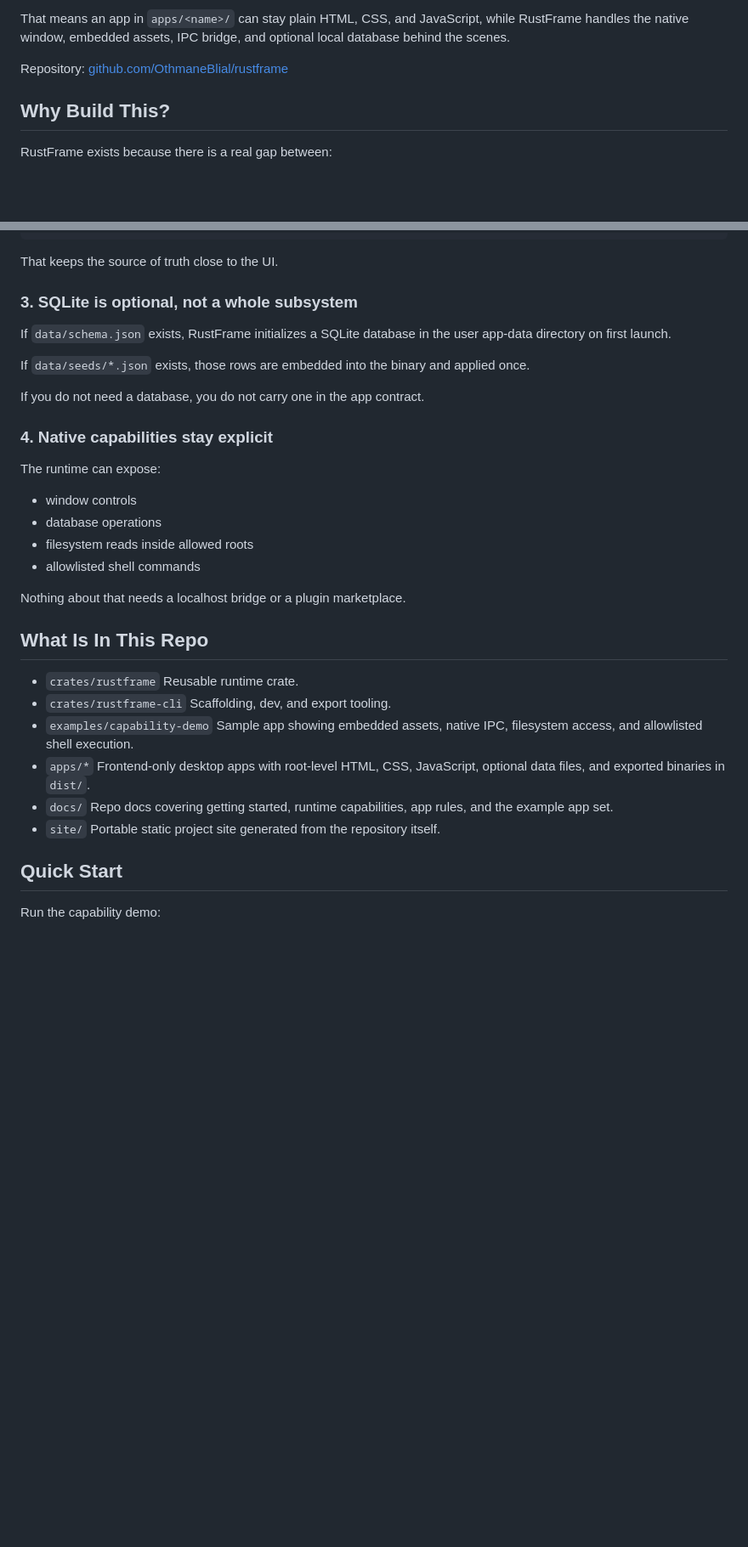
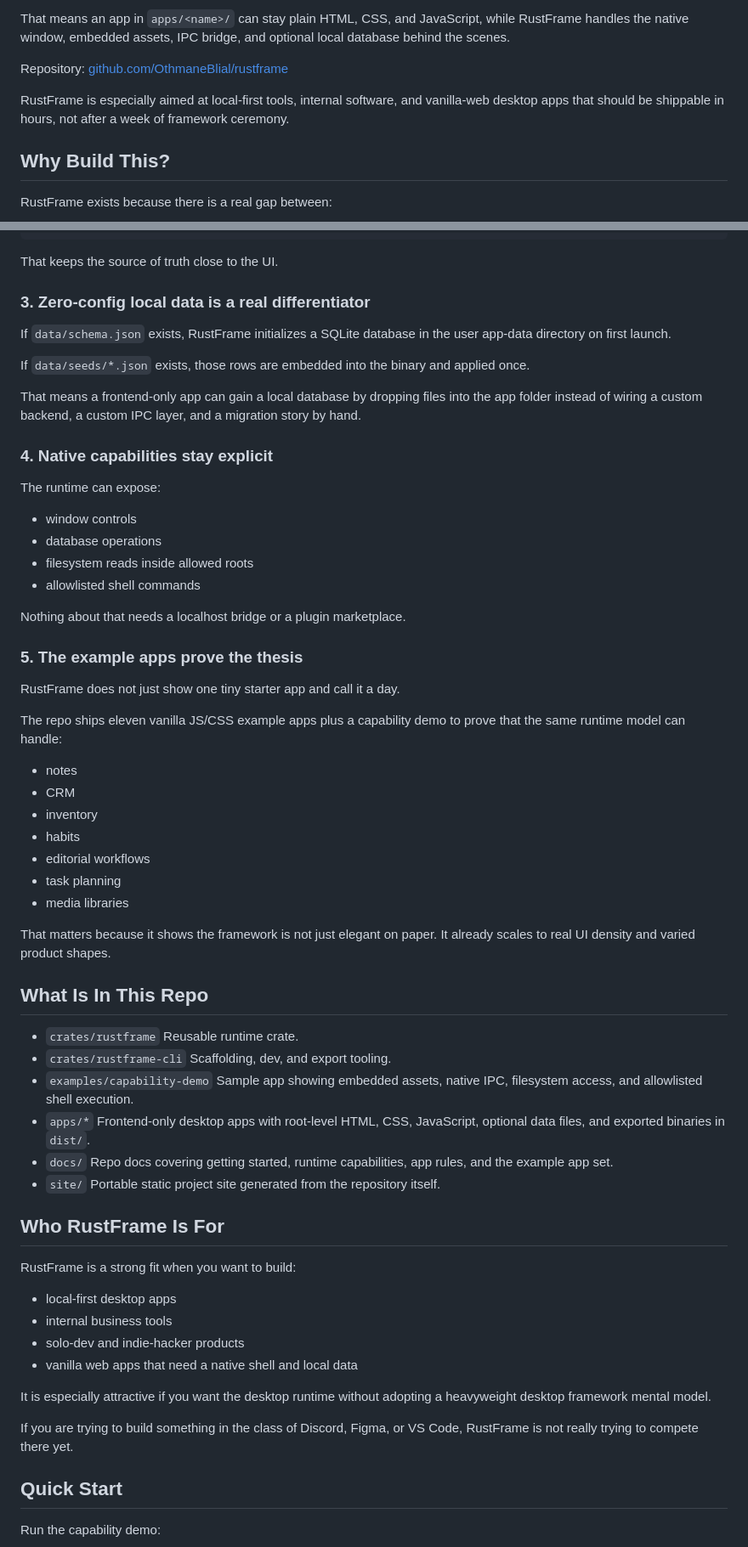
Before and after one commit to OthmaneBlial/rustframe, a Markdown page: README.md, 2 parts joined by grey strips. Shown at 85% size. Rendered like a GitHub page; blank space fills up the shorter version.

Commit message:
Refine README positioning and strengths

```diff
--- a/README.md
+++ b/README.md
@@ -16,6 +16,8 @@ The core idea is simple:
 That means an app in `apps/<name>/` can stay plain HTML, CSS, and JavaScript, while RustFrame handles the native window, embedded assets, IPC bridge, and optional local database behind the scenes.
 
 Repository: [github.com/OthmaneBlial/rustframe](https://github.com/OthmaneBlial/rustframe)
+
+RustFrame is especially aimed at local-first tools, internal software, and vanilla-web desktop apps that should be shippable in hours, not after a week of framework ceremony.
 
 ## Why Build This?
 
@@ -71,13 +73,13 @@ RustFrame reads desktop window settings directly from `index.html`:
 
 That keeps the source of truth close to the UI.
 
-### 3. SQLite is optional, not a whole subsystem
+### 3. Zero-config local data is a real differentiator
 
 If `data/schema.json` exists, RustFrame initializes a SQLite database in the user app-data directory on first launch.
 
 If `data/seeds/*.json` exists, those rows are embedded into the binary and applied once.
 
-If you do not need a database, you do not carry one in the app contract.
+That means a frontend-only app can gain a local database by dropping files into the app folder instead of wiring a custom backend, a custom IPC layer, and a migration story by hand.
 
 ### 4. Native capabilities stay explicit
 
@@ -89,6 +91,22 @@ The runtime can expose:
 - allowlisted shell commands
 
 Nothing about that needs a localhost bridge or a plugin marketplace.
+
+### 5. The example apps prove the thesis
+
+RustFrame does not just show one tiny starter app and call it a day.
+
+The repo ships eleven vanilla JS/CSS example apps plus a capability demo to prove that the same runtime model can handle:
+
+- notes
+- CRM
+- inventory
+- habits
+- editorial workflows
+- task planning
+- media libraries
+
+That matters because it shows the framework is not just elegant on paper. It already scales to real UI density and varied product shapes.
 
 ## What Is In This Repo
 
@@ -104,6 +122,19 @@ Nothing about that needs a localhost bridge or a plugin marketplace.
   Repo docs covering getting started, runtime capabilities, app rules, and the example app set.
 - `site/`
   Portable static project site generated from the repository itself.
+
+## Who RustFrame Is For
+
+RustFrame is a strong fit when you want to build:
+
+- local-first desktop apps
+- internal business tools
+- solo-dev and indie-hacker products
+- vanilla web apps that need a native shell and local data
+
+It is especially attractive if you want the desktop runtime without adopting a heavyweight desktop framework mental model.
+
+If you are trying to build something in the class of Discord, Figma, or VS Code, RustFrame is not really trying to compete there yet.
 
 ## Quick Start
 
```
Also changed, not shown: other parts of README.md (+10 -0 lines).
